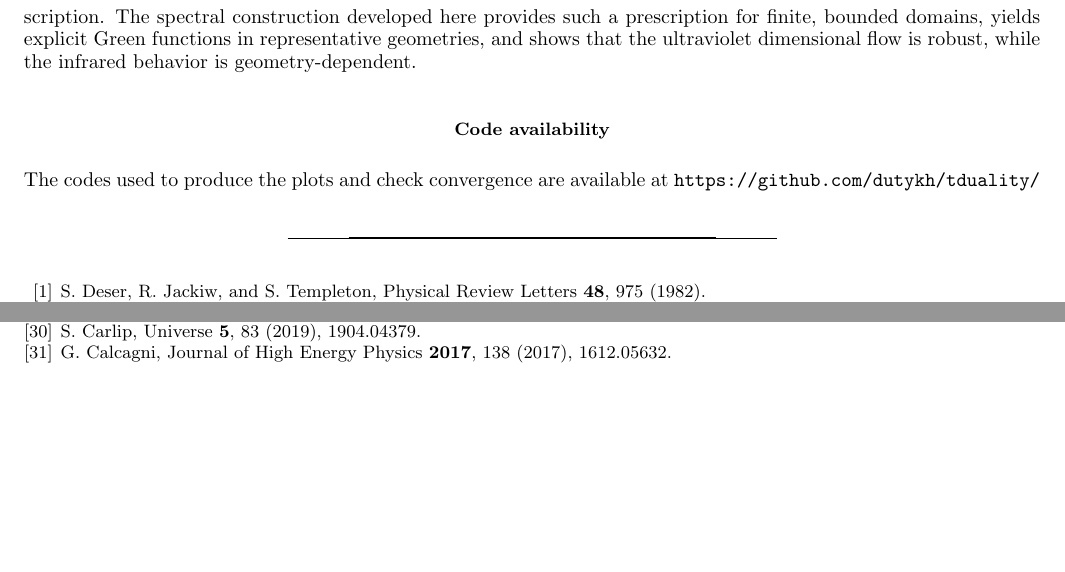
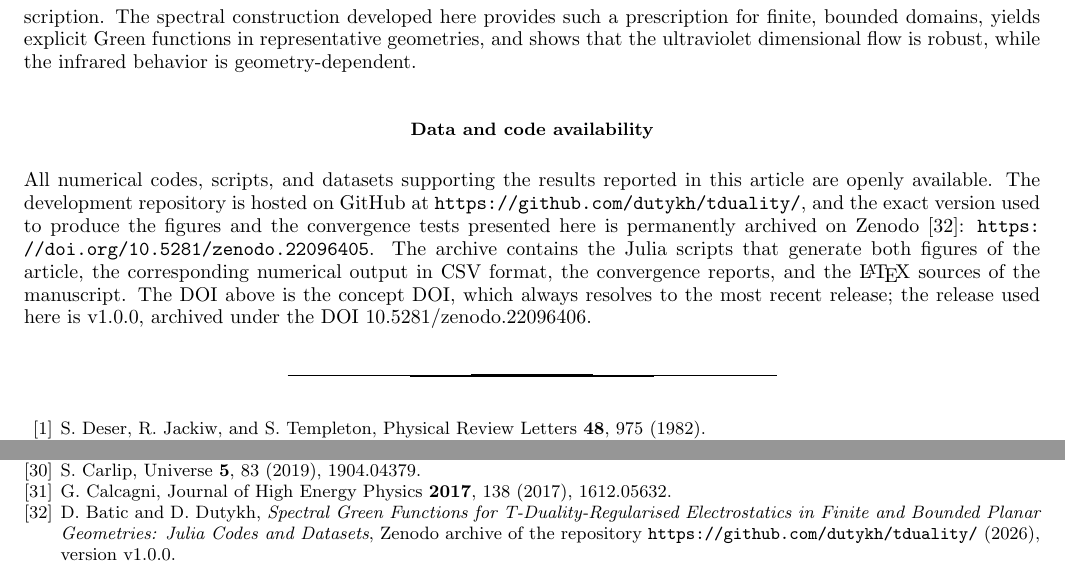
Before and after one commit to dutykh/tduality, a LaTeX paper (latex/APS/DB-DD-TDuality.tex, which reads latex/APS/FRT.bib): two parts of page 24 of 24, joined at a grey line, cut so that both start at the same text, the shorter picture padded with empty space. The pictures show the PDF file latex/APS/DB-DD-TDuality.pdf that the author committed with the source.

Commit message:
Add Zenodo DOI badge, archive citation, and expand data availability statements in README and manuscripts

```diff
--- a/latex/APS/DB-DD-TDuality.tex
+++ b/latex/APS/DB-DD-TDuality.tex
@@ -1108,9 +1108,9 @@ Finally, the scale $\ell_0$ need not have the same interpretation in all applica
 
 In summary, T-duality-deformed planar electrostatics is not completely characterised by its infinite-plane potential. The physically meaningful theory in two spatial dimensions requires both a zero-point length and an infrared prescription. The spectral construction developed here provides such a prescription for finite, bounded domains, yields explicit Green functions in representative geometries, and shows that the ultraviolet dimensional flow is robust, while the infrared behavior is geometry-dependent.
 
-\subsection*{Code availability}
+\subsection*{Data and code availability}
 
-\noindent The codes used to produce the plots and check convergence are available at  \url{https://github.com/dutykh/tduality/}
+\noindent All numerical codes, scripts, and datasets supporting the results reported in this article are openly available. The development repository is hosted on GitHub at \url{https://github.com/dutykh/tduality/}, and the exact version used to produce the figures and the convergence tests presented here is permanently archived on Zenodo \cite{BaticDutykhCode2026}: \url{https://doi.org/10.5281/zenodo.22096405}. The archive contains the Julia scripts that generate both figures of the article, the corresponding numerical output in CSV format, the convergence reports, and the \LaTeX{} sources of the manuscript. The DOI above is the concept DOI, which always resolves to the most recent release; the release used here is v1.0.0, archived under the DOI 10.5281/zenodo.22096406.
 
 \bibliography{FRT}
 
--- a/latex/APS/FRT.bib
+++ b/latex/APS/FRT.bib
@@ -373,3 +373,12 @@
   archivePrefix = {arXiv},
   primaryClass  = {hep-th}
 }
+
+@misc{BaticDutykhCode2026,
+  author       = {Batic, Davide and Dutykh, Denys},
+  title        = {{Spectral Green Functions for T-Duality-Regularised Electrostatics in Finite and Bounded Planar Geometries: Julia Codes and Datasets}},
+  year         = {2026},
+  howpublished = {Zenodo archive of the repository \url{https://github.com/dutykh/tduality/}},
+  note         = {Version v1.0.0},
+  doi          = {10.5281/zenodo.22096405}
+}
```
Also changed, not shown: latex/PRSA/DB-DD-TDuality.tex (+1 -3 lines), latex/PRSA/FRT.bib (+9 -0 lines), README.md, latex/APS/DB-DD-TDuality.pdf, latex/PRSA/DB-DD-TDuality.pdf.
